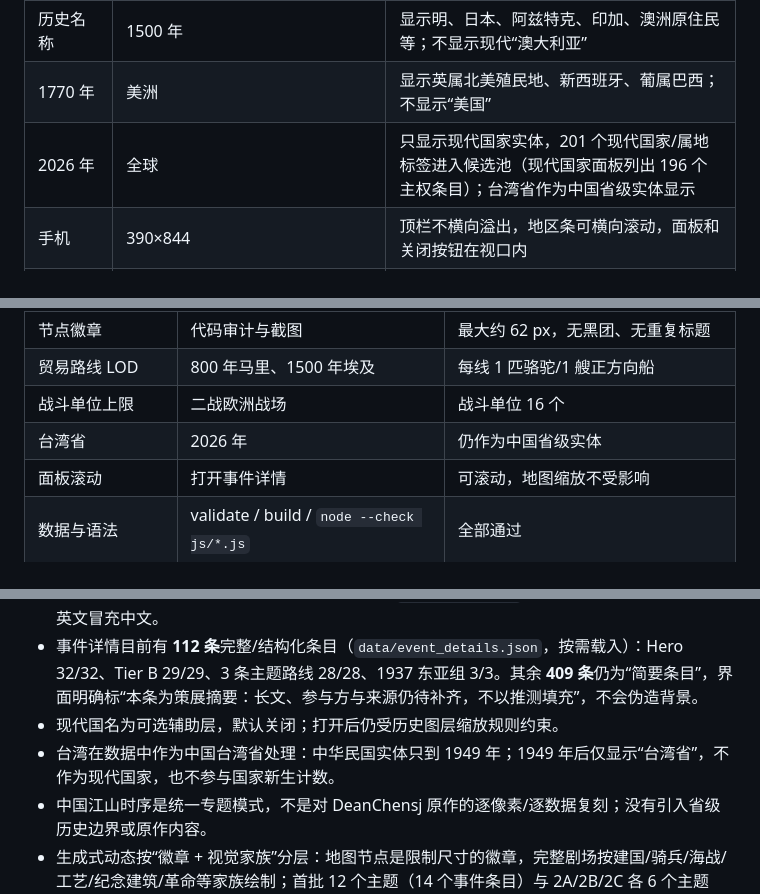
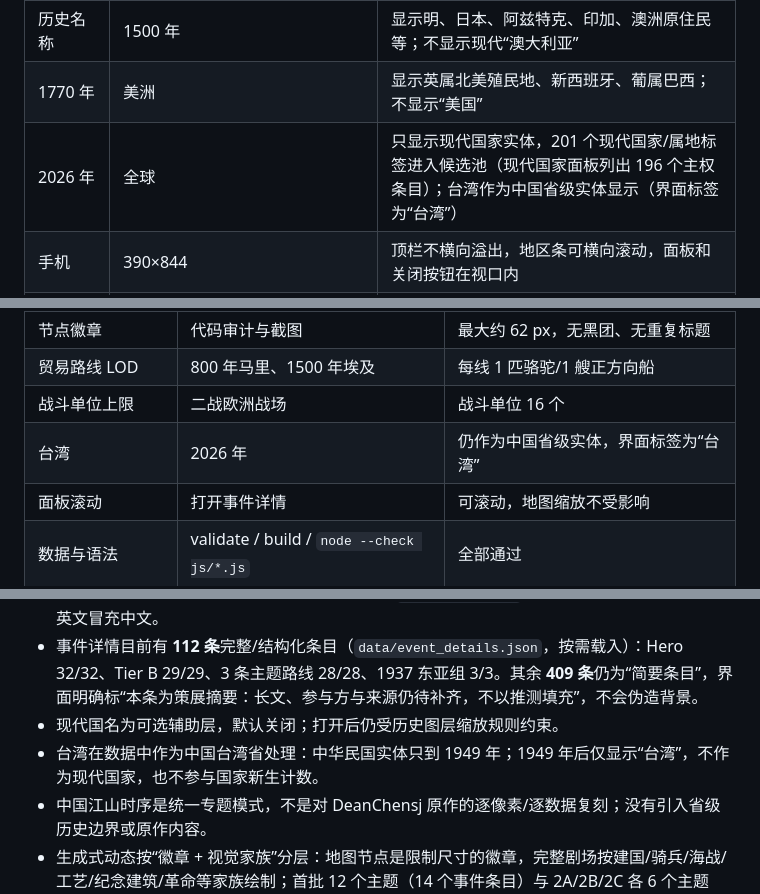
Before and after one commit to Bruce507/world-chronicle, a Markdown page: docs/qa-and-limitations.md, 3 parts joined by grey strips. GitHub-like rendering.

```diff
--- a/docs/qa-and-limitations.md
+++ b/docs/qa-and-limitations.md
@@ -14,7 +14,7 @@ Generated for v2.1. This file is a working checklist, not a claim that every his
 | 地区导航 | 点“欧洲” | 相机定位欧洲；年份和面板状态保留 |
 | 历史名称 | 1500 年 | 显示明、日本、阿兹特克、印加、澳洲原住民等；不显示现代“澳大利亚” |
 | 1770 年 | 美洲 | 显示英属北美殖民地、新西班牙、葡属巴西；不显示“美国” |
-| 2026 年 | 全球 | 只显示现代国家实体，201 个现代国家/属地标签进入候选池（现代国家面板列出 196 个主权条目）；台湾省作为中国省级实体显示 |
+| 2026 年 | 全球 | 只显示现代国家实体，201 个现代国家/属地标签进入候选池（现代国家面板列出 196 个主权条目）；台湾作为中国省级实体显示（界面标签为“台湾”） |
 | 手机 | 390×844 | 顶栏不横向溢出，地区条可横向滚动，面板和关闭按钮在视口内 |
 | 事件弹窗 | 点“展开史志” | 弹窗内增加背景/经过/结果/来源区块 |
 | 重复点击 | 连续点同一事件 | 600ms 内去重；剧场状态重置，不叠加 |
@@ -30,7 +30,7 @@ Generated for v2.1. This file is a working checklist, not a claim that every his
 | 节点徽章 | 代码审计与截图 | 最大约 62 px，无黑团、无重复标题 |
 | 贸易路线 LOD | 800 年马里、1500 年埃及 | 每线 1 匹骆驼/1 艘正方向船 |
 | 战斗单位上限 | 二战欧洲战场 | 战斗单位 16 个 |
-| 台湾省 | 2026 年 | 仍作为中国省级实体 |
+| 台湾 | 2026 年 | 仍作为中国省级实体，界面标签为“台湾” |
 | 面板滚动 | 打开事件详情 | 可滚动，地图缩放不受影响 |
 | 数据与语法 | validate / build / `node --check js/*.js` | 全部通过 |
 
@@ -61,7 +61,7 @@ v3 追加（2026-11-06）：重做三层桨战船、罗马/哥伦布/长崎/广
 - 中文模式只显示已收录中文名的实体；尚未收入 `name_gloss.json` 的冷门族群会暂时留空，不以英文冒充中文。
 - 事件详情目前有 **112 条**完整/结构化条目（`data/event_details.json`，按需载入）：Hero 32/32、Tier B 29/29、3 条主题路线 28/28、1937 东亚组 3/3。其余 **409 条**仍为“简要条目”，界面明确标“本条为策展摘要：长文、参与方与来源仍待补齐，不以推测填充”，不会伪造背景。
 - 现代国名为可选辅助层，默认关闭；打开后仍受历史图层缩放规则约束。
-- 台湾在数据中作为中国台湾省处理：中华民国实体只到 1949 年；1949 年后仅显示“台湾省”，不作为现代国家，也不参与国家新生计数。
+- 台湾在数据中作为中国台湾省处理：中华民国实体只到 1949 年；1949 年后仅显示“台湾”，不作为现代国家，也不参与国家新生计数。
 - 中国江山时序是统一专题模式，不是对 DeanChensj 原作的逐像素/逐数据复刻；没有引入省级历史边界或原作内容。
 - 生成式动态按“徽章 + 视觉家族”分层：地图节点是限制尺寸的徽章，完整剧场按建国/骑兵/海战/工艺/纪念建筑/革命等家族绘制；首批 12 个主题（14 个事件条目）与 2A/2B/2C 各 6 个主题（合计 30 个主题、32 个事件条目）另有插画级专属场景，见 `docs/hero-illustrations.md`；其余事件仍标“示意/无”，不声称是考古复原。
 - 地图节点的徽章最大约 64px；船只朝向已按屏幕 y 轴修正；事件标签去重，同一事件只画一次标题。
```
Also changed, not shown: docs/p2-completion-2026-11.md (+2 -2 lines), docs/p2-shots/p3-taiwan-label.jpg (added), 9 other files.
